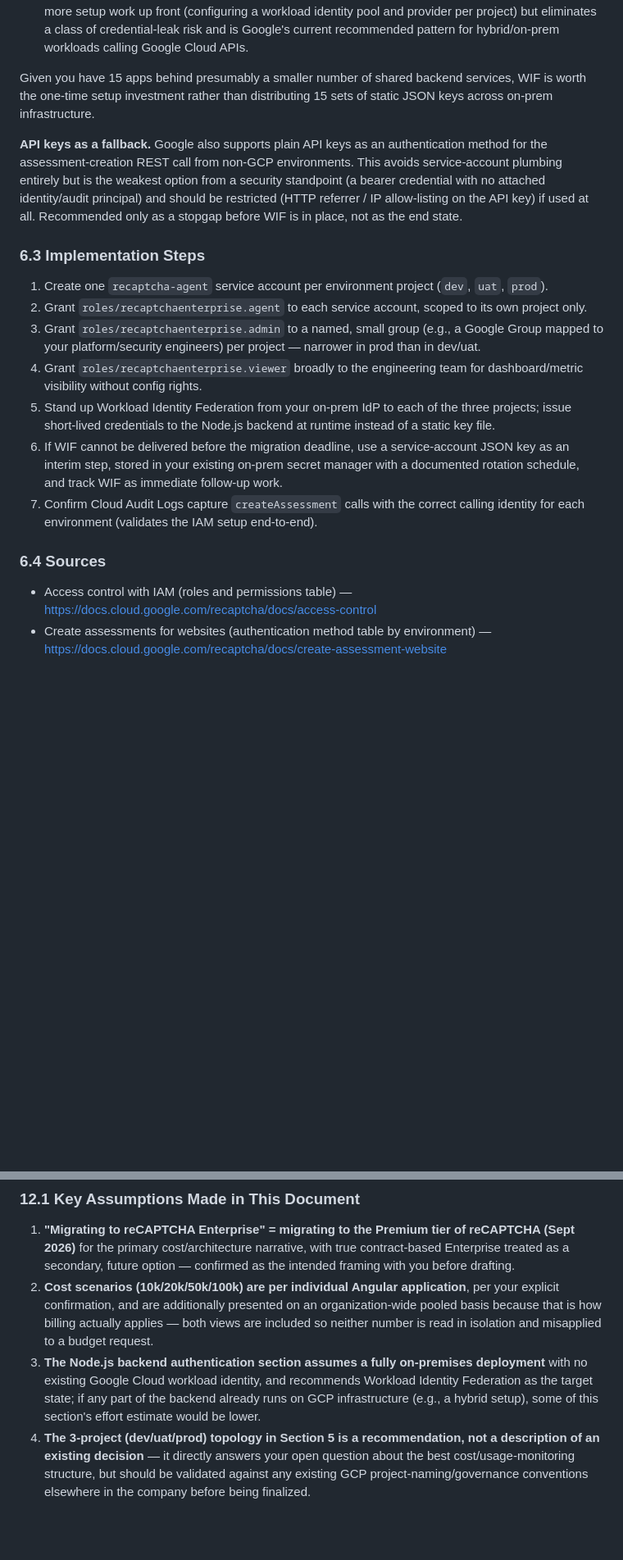
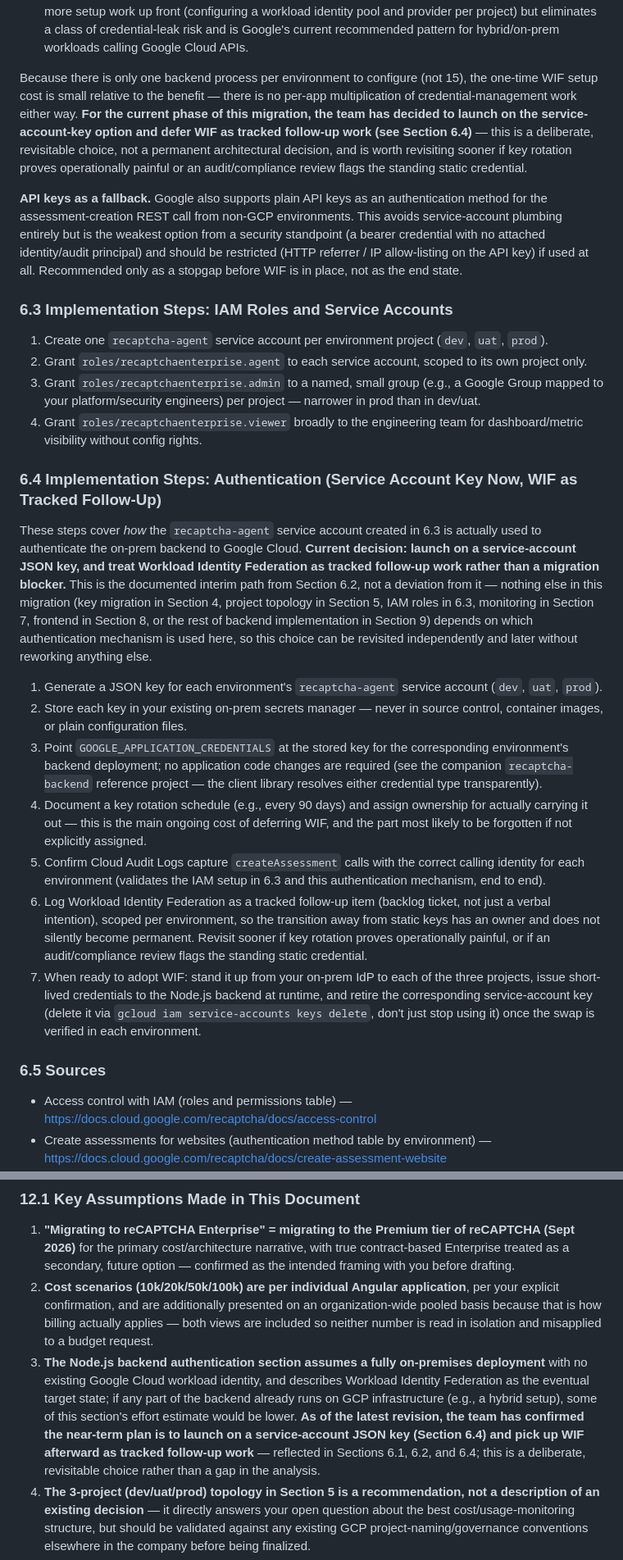
Before and after one commit to gvlachos/recaptcha, a Markdown page: recaptcha-migration-guide.md, 2 parts joined by grey strips. Shown at 82% size. GitHub-like rendering; blank space fills up the shorter version.

Commit message:
update backend / roles discussion

```diff
--- a/recaptcha-migration-guide.md
+++ b/recaptcha-migration-guide.md
@@ -270,21 +270,30 @@ Custom roles are also supported if you need something between these (e.g., regul
 1. **Service account JSON key file.** Simplest to implement — set the environment variable `GOOGLE_APPLICATION_CREDENTIALS` to the path of the downloaded key file — but it's a long-lived static secret: it must be stored in your existing on-prem secrets manager, rotated periodically, and excluded from source control/images. This is the higher-risk, lower-effort option.
 2. **Workload Identity Federation (WIF) — recommended.** Lets your on-prem identity provider (e.g., an existing SAML/OIDC IdP, or a self-hosted OIDC token issuer) exchange a short-lived token for temporary Google credentials, with **no long-lived Google key material stored on-prem at all**. This is more setup work up front (configuring a workload identity pool and provider per project) but eliminates a class of credential-leak risk and is Google's current recommended pattern for hybrid/on-prem workloads calling Google Cloud APIs.
 
-Given you have 15 apps behind presumably a smaller number of shared backend services, WIF is worth the one-time setup investment rather than distributing 15 sets of static JSON keys across on-prem infrastructure.
+Because there is only one backend process per environment to configure (not 15), the one-time WIF setup cost is small relative to the benefit — there is no per-app multiplication of credential-management work either way. **For the current phase of this migration, the team has decided to launch on the service-account-key option and defer WIF as tracked follow-up work (see Section 6.4)** — this is a deliberate, revisitable choice, not a permanent architectural decision, and is worth revisiting sooner if key rotation proves operationally painful or an audit/compliance review flags the standing static credential.
 
 **API keys as a fallback.** Google also supports plain API keys as an authentication method for the assessment-creation REST call from non-GCP environments. This avoids service-account plumbing entirely but is the weakest option from a security standpoint (a bearer credential with no attached identity/audit principal) and should be restricted (HTTP referrer / IP allow-listing on the API key) if used at all. Recommended only as a stopgap before WIF is in place, not as the end state.
 
-### 6.3 Implementation Steps
+### 6.3 Implementation Steps: IAM Roles and Service Accounts
 
 1. Create one `recaptcha-agent` service account per environment project (`dev`, `uat`, `prod`).
 2. Grant `roles/recaptchaenterprise.agent` to each service account, scoped to its own project only.
 3. Grant `roles/recaptchaenterprise.admin` to a named, small group (e.g., a Google Group mapped to your platform/security engineers) per project — narrower in prod than in dev/uat.
 4. Grant `roles/recaptchaenterprise.viewer` broadly to the engineering team for dashboard/metric visibility without config rights.
-5. Stand up Workload Identity Federation from your on-prem IdP to each of the three projects; issue short-lived credentials to the Node.js backend at runtime instead of a static key file.
-6. If WIF cannot be delivered before the migration deadline, use a service-account JSON key as an interim step, stored in your existing on-prem secret manager with a documented rotation schedule, and track WIF as immediate follow-up work.
-7. Confirm Cloud Audit Logs capture `createAssessment` calls with the correct calling identity for each environment (validates the IAM setup end-to-end).
 
-### 6.4 Sources
+### 6.4 Implementation Steps: Authentication (Service Account Key Now, WIF as Tracked Follow-Up)
+
+These steps cover *how* the `recaptcha-agent` service account created in 6.3 is actually used to authenticate the on-prem backend to Google Cloud. **Current decision: launch on a service-account JSON key, and treat Workload Identity Federation as tracked follow-up work rather than a migration blocker.** This is the documented interim path from Section 6.2, not a deviation from it — nothing else in this migration (key migration in Section 4, project topology in Section 5, IAM roles in 6.3, monitoring in Section 7, frontend in Section 8, or the rest of backend implementation in Section 9) depends on which authentication mechanism is used here, so this choice can be revisited independently and later without reworking anything else.
+
+1. Generate a JSON key for each environment's `recaptcha-agent` service account (`dev`, `uat`, `prod`).
+2. Store each key in your existing on-prem secrets manager — never in source control, container images, or plain configuration files.
+3. Point `GOOGLE_APPLICATION_CREDENTIALS` at the stored key for the corresponding environment's backend deployment; no application code changes are required (see the companion `recaptcha-backend` reference project — the client library resolves either credential type transparently).
+4. Document a key rotation schedule (e.g., every 90 days) and assign ownership for actually carrying it out — this is the main ongoing cost of deferring WIF, and the part most likely to be forgotten if not explicitly assigned.
+5. Confirm Cloud Audit Logs capture `createAssessment` calls with the correct calling identity for each environment (validates the IAM setup in 6.3 and this authentication mechanism, end to end).
+6. Log Workload Identity Federation as a tracked follow-up item (backlog ticket, not just a verbal intention), scoped per environment, so the transition away from static keys has an owner and does not silently become permanent. Revisit sooner if key rotation proves operationally painful, or if an audit/compliance review flags the standing static credential.
+7. When ready to adopt WIF: stand it up from your on-prem IdP to each of the three projects, issue short-lived credentials to the Node.js backend at runtime, and retire the corresponding service-account key (delete it via `gcloud iam service-accounts keys delete`, don't just stop using it) once the swap is verified in each environment.
+
+### 6.5 Sources
 
 - Access control with IAM (roles and permissions table) — <https://docs.cloud.google.com/recaptcha/docs/access-control>
 - Create assessments for websites (authentication method table by environment) — <https://docs.cloud.google.com/recaptcha/docs/create-assessment-website>
@@ -779,7 +788,7 @@ This removes the third-party dependency entirely, uses the officially documented
 
 1. **"Migrating to reCAPTCHA Enterprise" = migrating to the Premium tier of reCAPTCHA (Sept 2026)** for the primary cost/architecture narrative, with true contract-based Enterprise treated as a secondary, future option — confirmed as the intended framing with you before drafting.
 2. **Cost scenarios (10k/20k/50k/100k) are per individual Angular application**, per your explicit confirmation, and are additionally presented on an organization-wide pooled basis because that is how billing actually applies — both views are included so neither number is read in isolation and misapplied to a budget request.
-3. **The Node.js backend authentication section assumes a fully on-premises deployment** with no existing Google Cloud workload identity, and recommends Workload Identity Federation as the target state; if any part of the backend already runs on GCP infrastructure (e.g., a hybrid setup), some of this section's effort estimate would be lower.
+3. **The Node.js backend authentication section assumes a fully on-premises deployment** with no existing Google Cloud workload identity, and describes Workload Identity Federation as the eventual target state; if any part of the backend already runs on GCP infrastructure (e.g., a hybrid setup), some of this section's effort estimate would be lower. **As of the latest revision, the team has confirmed the near-term plan is to launch on a service-account JSON key (Section 6.4) and pick up WIF afterward as tracked follow-up work** — reflected in Sections 6.1, 6.2, and 6.4; this is a deliberate, revisitable choice rather than a gap in the analysis.
 4. **The 3-project (dev/uat/prod) topology in Section 5 is a recommendation, not a description of an existing decision** — it directly answers your open question about the best cost/usage-monitoring structure, but should be validated against any existing GCP project-naming/governance conventions elsewhere in the company before being finalized.
 5. **The EUR figures in Section 10.5 use an indicative exchange rate** or approximately 1 USD ≈ 0.87 EUR as of mid-2026 market data, not a live rate — treat these as directional only and re-check before any formal budget submission.
 6. **ng-recaptcha-2 compatibility is assessed based on its public GitHub description and the official Google migration guarantees**, not by directly testing it against a live migrated key — a short technical spike validating this in your pilot migration (Section 4.3, step 5) is recommended before treating it as fully confirmed.
```
Also changed, not shown: other parts of recaptcha-migration-guide.md (+11 -11 lines).
